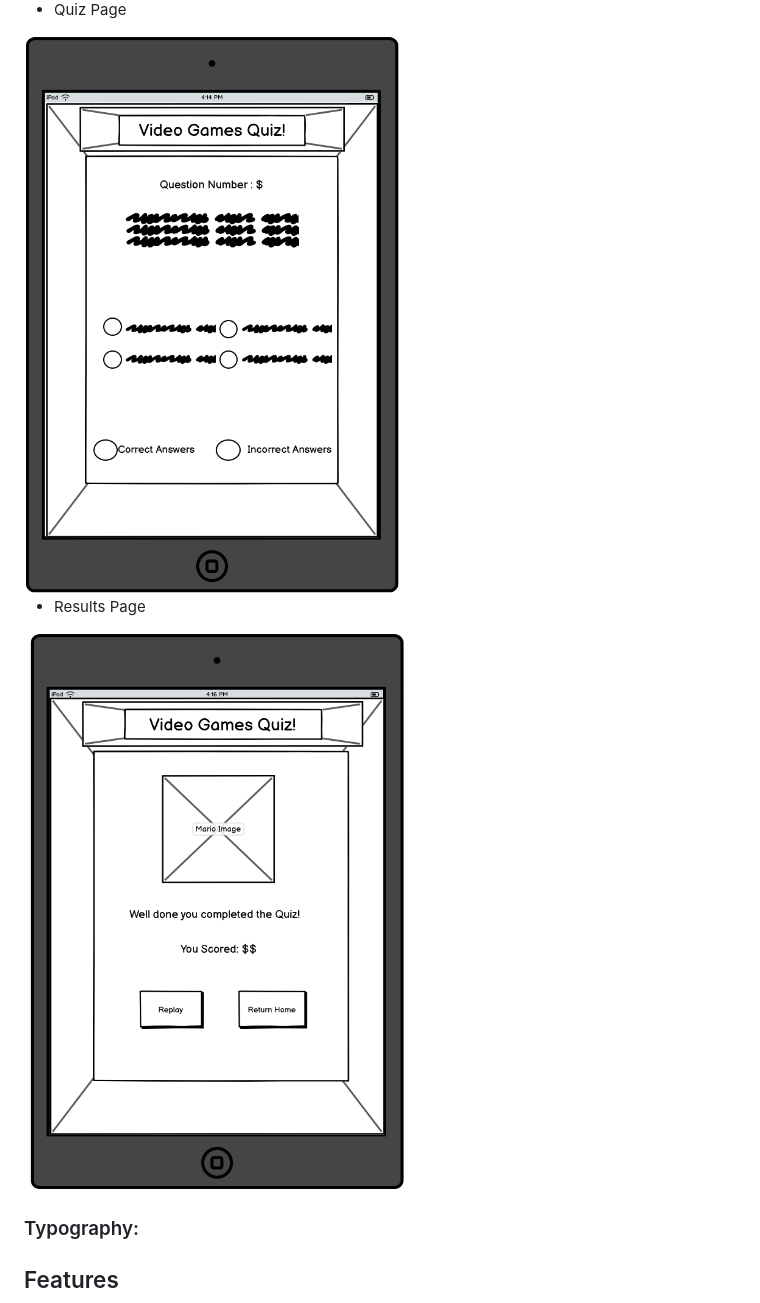
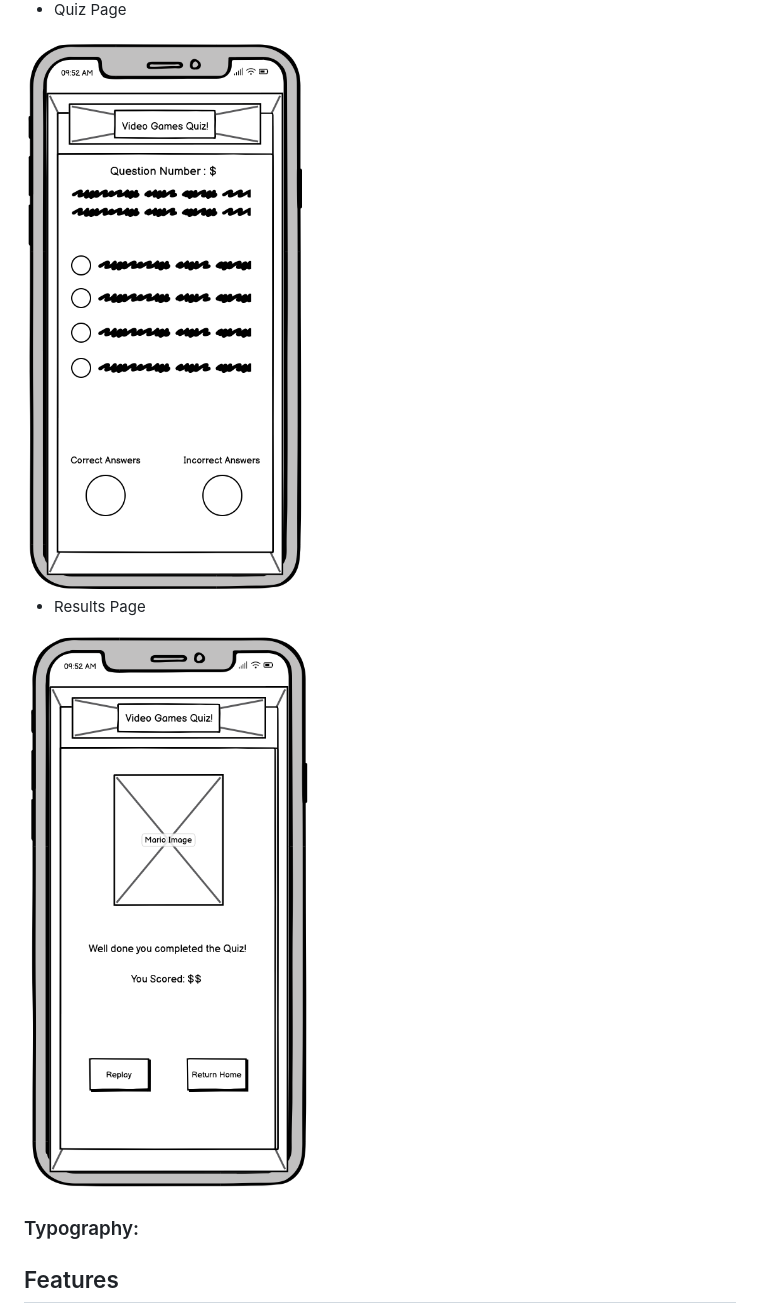
Before and after one commit to RadleighSmith/VideoGamesQuiz, a Markdown page: README.md, the part around the change printed below. Rendered like a GitHub page.

```diff
--- a/README.md
+++ b/README.md
@@ -129,11 +129,11 @@ Prior to development, we employed wireframing techniques to carefully plan and s
 
 * Quiz Page
 
-<img src="docs/readme-images/tablet-quiz-wireframes.png">
+<img src="docs/readme-images/smartphone-quiz-wireframes.png">
 
 * Results Page
 
-<img src="docs/readme-images/tablet-results-homepage.png">
+<img src="docs/readme-images/smartphone-results-wireframes.png">
 
 ### Typography:
 
```
Also changed, not shown: other parts of README.md (+1 -1 lines), docs/readme-images/tablet-results-wireframes.png (renamed from docs/readme-images/tablet-results-homepage.png).
